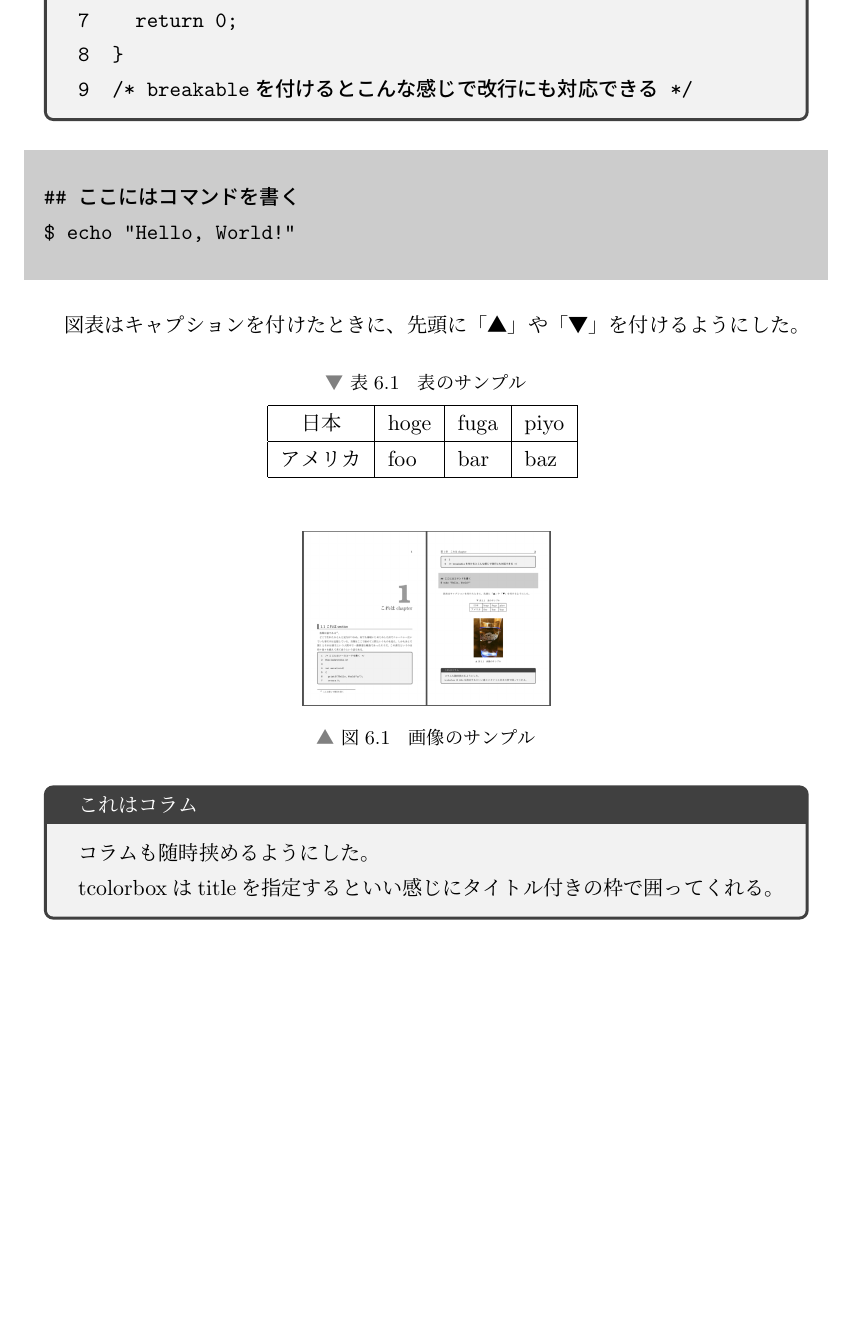
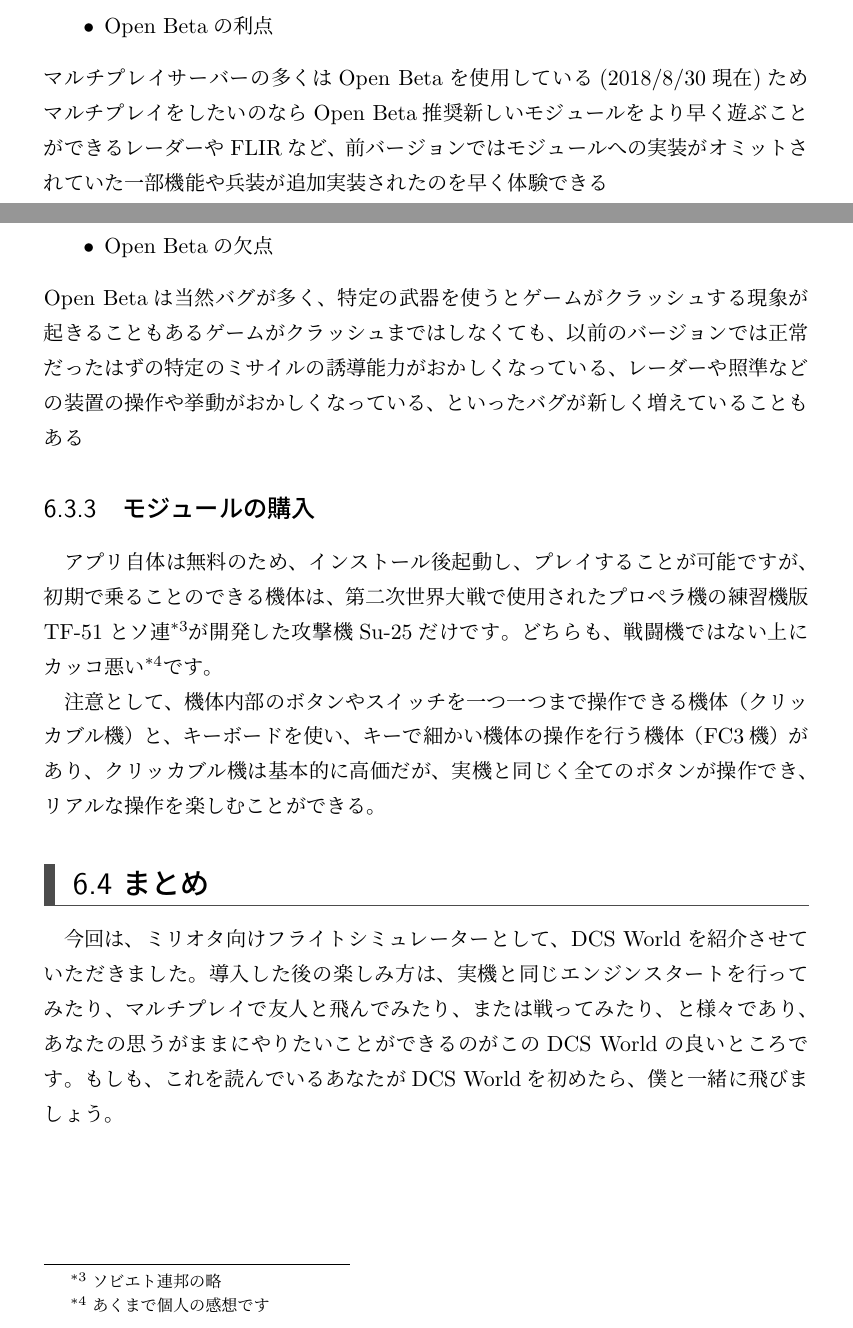
Before and after one commit to SystemEngineeringTeam/sysken-book-2023, a LaTeX book (index.tex, which reads content/04-Intarasting/chap1.tex): part of page 18 of 22 before the commit and two parts of pages 19 and 20 of 24 after it, the two joined at a grey line, cut at the place of the change, the shorter picture padded with empty space. Compiled offline with upLaTeX and dvipdfmx.

Commit message:
First commit and Completed Wirte

```diff
--- a/content/04-Intarasting/chap1.tex
+++ b/content/04-Intarasting/chap1.tex
@@ -14,6 +13,0 @@
-6    printf("Hello, World!\n");
-7    return 0;
-8  }
-9  /* breakableを付けるとこんな感じで改行にも対応できる */
-\end{verbatim}
-\end{tcolorbox}
@@ -20,7 +25 @@
 
-\begin{shaded}
-\begin{verbatim}
-## ここにはコマンドを書く
-$ echo "Hello, World!"
-\end{verbatim}
-\end{shaded}
@@ -27,2 +36 @@
 
-図表はキャプションを付けたときに、先頭に「▲」や「▼」を付けるようにした。
@@ -29,10 +45 @@
 
-\begin{table}[H]
-  \centering
-  \caption{表のサンプル}
-  \begin{tabular}{|c|l|l|l|} \hline
-    日本 & hoge & fuga & piyo \\ \hline
-    アメリカ & foo & bar & baz \\ \hline
-  \end{tabular}
-  \label{table-sample0401}
-\end{table}
@@ -39,7 +50 @@
 
-\begin{figure}[H]
-  \centering
-  \includegraphics[width=4cm]{./image/04-Intarasting/chap1/sample.png}
-  \caption{画像のサンプル}
-  \label{figure-sample0401}
-\end{figure}
@@ -46,6 +56,21 @@
+マルチプレイサーバーの多くはOpen Betaを使用している(2018/8/30現在)ためマルチプレイをしたいのならOpen Beta推奨
+新しいモジュールをより早く遊ぶことができる
+レーダーやFLIRなど、前バージョンではモジュールへの実装がオミットされていた一部機能や兵装が追加実装されたのを早く体験できる
+\begin{itemize}
+  \item Open Betaの欠点
+\end{itemize}
+Open Betaは当然バグが多く、特定の武器を使うとゲームがクラッシュする現象が起きることもある
+ゲームがクラッシュまではしなくても、以前のバージョンでは正常だったはずの特定のミサイルの誘導能力がおかしくなっている、レーダーや照準などの装置の操作や挙動がおかしくなっている、といったバグが新しく増えていることもある
 
-\begin{tcolorbox}[title=これはコラム]
-  コラムも随時挟めるようにした。
+\subsection{モジュールの購入}
+アプリ自体は無料のため、インストール後起動し、プレイすることが可能ですが、
+初期で乗ることのできる機体は、第二次世界大戦で使用されたプロペラ機の練習機版TF-51とソ連\footnote{ソビエト連邦の略}が開発した攻撃機Su-25だけです。
+どちらも、戦闘機ではない上にカッコ悪い\footnote{あくまで個人の感想です}です。
 
-  tcolorboxはtitleを指定するといい感じにタイトル付きの枠で囲ってくれる。
-\end{tcolorbox}
+
+注意として、機体内部のボタンやスイッチを一つ一つまで操作できる機体（クリッカブル機）と、キーボードを使い、キーで細かい機体の操作を行う機体（FC3機）があり、
+クリッカブル機は基本的に高価だが、実機と同じく全てのボタンが操作でき、リアルな操作を楽しむことができる。
+
+\section{まとめ}
+今回は、ミリオタ向けフライトシミュレーターとして、DCS Worldを紹介させていただきました。導入した後の楽しみ方は、実機と同じエンジンスタートを行ってみたり、マルチプレイで友人と飛んでみたり、または戦ってみたり、と様々であり、
+あなたの思うがままにやりたいことができるのがこのDCS Worldの良いところです。もしも、これを読んでいるあなたがDCS Worldを初めたら、僕と一緒に飛びましょう。
```
Also changed, not shown: index.pdf, content/04-Intarasting/chap1.tex (60 more changed lines).
